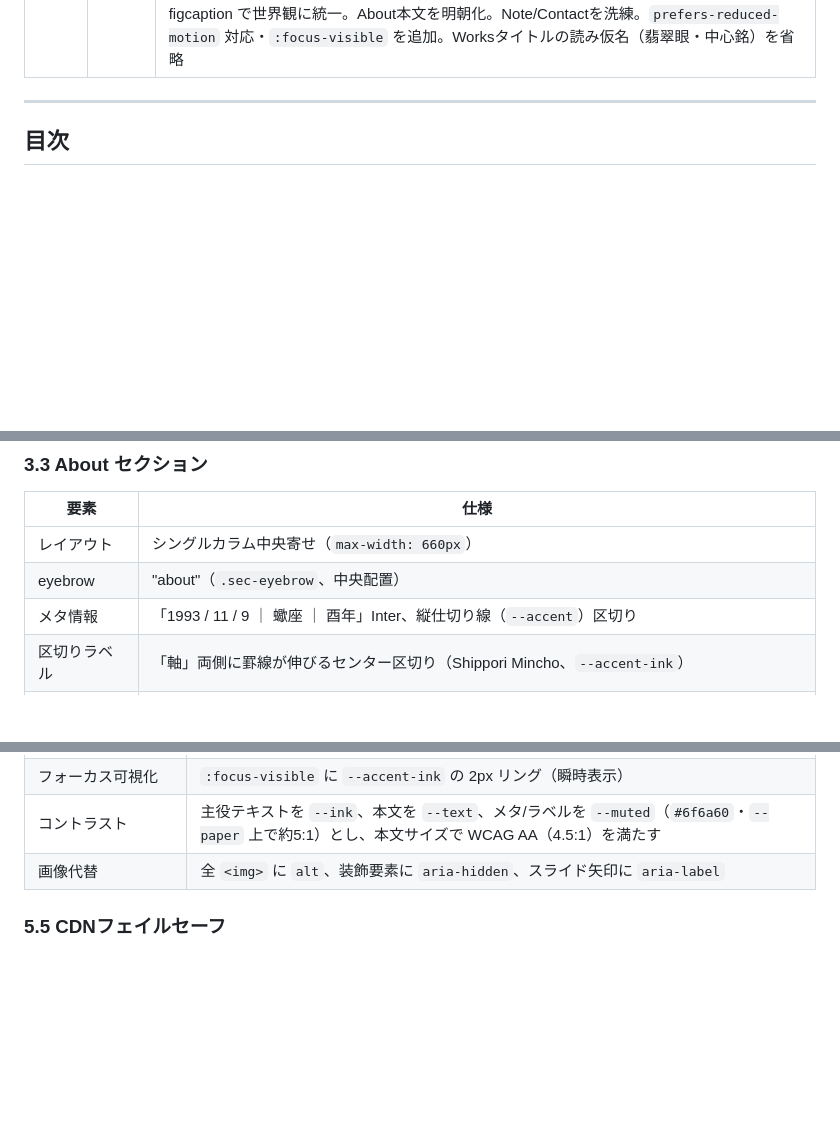
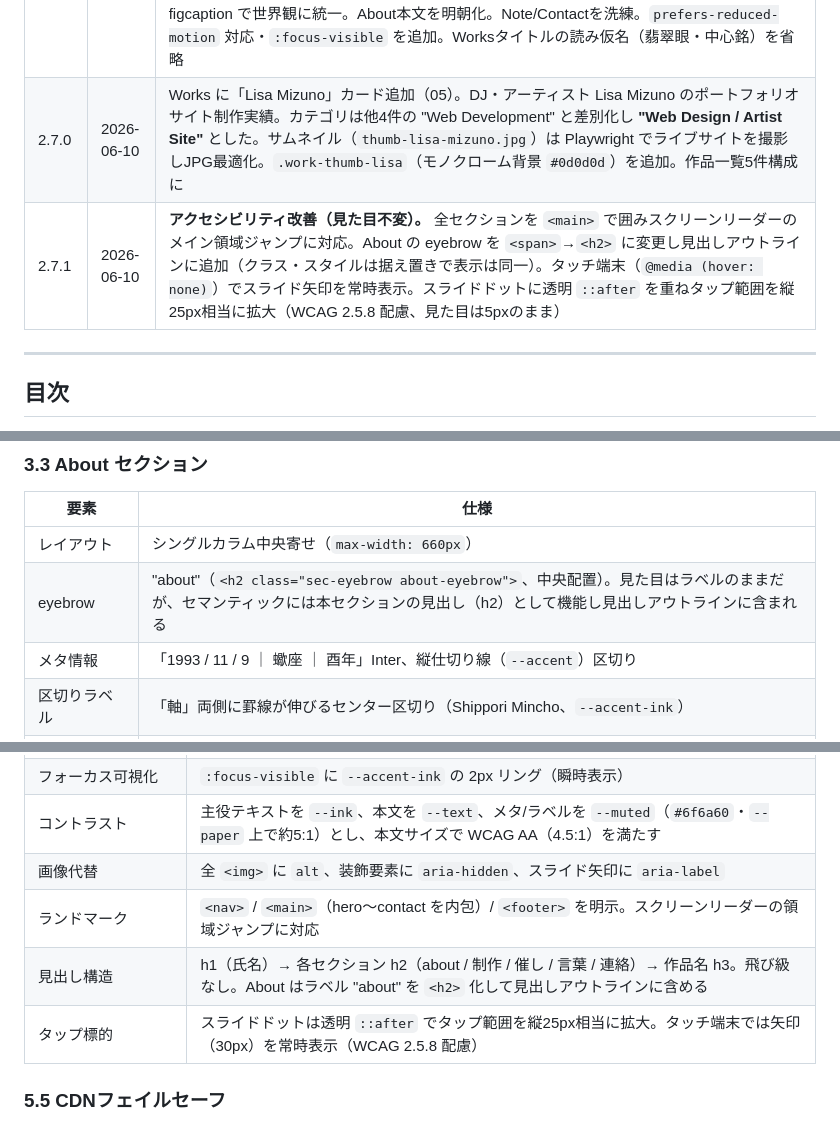
Before and after one commit to ops324/-portfolio, a Markdown page: spec.md, 3 parts joined by grey strips. Drawn GitHub-style; blank space fills up the shorter version.

```diff
--- a/spec.md
+++ b/spec.md
@@ -60,6 +60,8 @@
 | 2.5.1 | 2026-05-25 | Events のキャプションから「非日常体験イベント」を削除（出典表記「Instagram」のみに） |
 | 2.6.0 | 2026-06-01 | **パフォーマンス・アクセシビリティ・SEO改善。** 画像アセットを13MB→1.0MBに削減（`ogp.png` 6MB→`ogp.jpg` 84KB、`サイトアイコン.png` 1.1MB→`favicon.png` 24KB、works画像をJPG化・長辺1200px縮小、`freq-video-dark.mp4` を720幅・無音で再エンコード 3.0MB→112KB）。全`<img>`に `loading="lazy"`/`decoding="async"`、動画に `preload="metadata"` を付与。GSAP/ScrollTrigger/Lenis/`script.js` を `defer` 化しレンダーブロッキングを低減。CDN障害時のフェイルセーフを追加（`#page-intro` のタイムアウト除去 + `script.js` 側で gsap/Lenis 未読込ガード→ネイティブスクロールにフォールバック）。`--muted` を `#847f77`→`#6f6a60` に暗化し WCAG AA（4.5:1）達成。schema.org Person の JSON-LD と `canonical` を追加。スライドショーにタッチスワイプ、`prefers-reduced-motion` 時の動画停止、hero の `will-change` 解除を実装。`.gitignore` に `.claude`/`.DS_Store` を追加 |
 | 2.5.0 | 2026-05-25 | **エディトリアル昇華リデザイン。** 見出し書体を Shippori Mincho B1（格のある明朝）へ更新。タイプ階層を再設計（ベース15px、`--ink/--text/--muted` の3層）。全セクションに「Latin小ラベル＋和文明朝見出し」のヘッダー体系を新設（works=制作 / events=催し / note=言葉 / contact=連絡）。配色を深化（生成り継続・`--paper-2`・タウープ `--accent #a3937a` / 可読版 `--accent-ink #7c6f59`）。Worksカードに索引番号01-04・明朝題字・「View →」アフォーダンス・細罫サムネ枠を追加。EventsのInstagram埋め込みを paper-2 フレーム＋細罫＋figcaption で世界観に統一。About本文を明朝化。Note/Contactを洗練。`prefers-reduced-motion` 対応・`:focus-visible` を追加。Worksタイトルの読み仮名（翡翠眼・中心銘）を省略 |
+| 2.7.0 | 2026-06-10 | Works に「Lisa Mizuno」カード追加（05）。DJ・アーティスト Lisa Mizuno のポートフォリオサイト制作実績。カテゴリは他4件の "Web Development" と差別化し **"Web Design / Artist Site"** とした。サムネイル（`thumb-lisa-mizuno.jpg`）は Playwright でライブサイトを撮影しJPG最適化。`.work-thumb-lisa`（モノクローム背景 `#0d0d0d`）を追加。作品一覧5件構成に |
+| 2.7.1 | 2026-06-10 | **アクセシビリティ改善（見た目不変）。** 全セクションを `<main>` で囲みスクリーンリーダーのメイン領域ジャンプに対応。About の eyebrow を `<span>`→`<h2>` に変更し見出しアウトラインに追加（クラス・スタイルは据え置きで表示は同一）。タッチ端末（`@media (hover: none)`）でスライド矢印を常時表示。スライドドットに透明 `::after` を重ねタップ範囲を縦25px相当に拡大（WCAG 2.5.8 配慮、見た目は5pxのまま） |
 
 ---
 
@@ -205,7 +208,7 @@ npx serve -l 3000 .
 | 要素 | 仕様 |
 |---|---|
 | レイアウト | シングルカラム中央寄せ（`max-width: 660px`） |
-| eyebrow | "about"（`.sec-eyebrow`、中央配置） |
+| eyebrow | "about"（`<h2 class="sec-eyebrow about-eyebrow">`、中央配置）。見た目はラベルのままだが、セマンティックには本セクションの見出し（h2）として機能し見出しアウトラインに含まれる |
 | メタ情報 | 「1993 / 11 / 9 ｜ 蠍座 ｜ 酉年」Inter、縦仕切り線（`--accent`）区切り |
 | 区切りラベル | 「軸」両側に罫線が伸びるセンター区切り（Shippori Mincho、`--accent-ink`） |
 | 本文1（人生哲学） | 「現世とは心を高めるために与えられた期間であり、魂を磨くための修養の場である。人間の生きる意味と価値は、その錬磨にある。」**Shippori Mincho 明朝・中央寄せ・`--ink`・`--fs-lead`** |
@@ -410,6 +415,9 @@ genre=editorial / macrostructure=Long Document。生成りの紙面・明朝の
 | フォーカス可視化 | `:focus-visible` に `--accent-ink` の 2px リング（瞬時表示） |
 | コントラスト | 主役テキストを `--ink`、本文を `--text`、メタ/ラベルを `--muted`（`#6f6a60`・`--paper` 上で約5:1）とし、本文サイズで WCAG AA（4.5:1）を満たす |
 | 画像代替 | 全 `<img>` に `alt`、装飾要素に `aria-hidden`、スライド矢印に `aria-label` |
+| ランドマーク | `<nav>` / `<main>`（hero〜contact を内包）/ `<footer>` を明示。スクリーンリーダーの領域ジャンプに対応 |
+| 見出し構造 | h1（氏名）→ 各セクション h2（about / 制作 / 催し / 言葉 / 連絡）→ 作品名 h3。飛び級なし。About はラベル "about" を `<h2>` 化して見出しアウトラインに含める |
+| タップ標的 | スライドドットは透明 `::after` でタップ範囲を縦25px相当に拡大。タッチ端末では矢印（30px）を常時表示（WCAG 2.5.8 配慮） |
 
 ### 5.5 CDNフェイルセーフ
 
```
Also changed, not shown: other parts of spec.md (+12 -9 lines).
